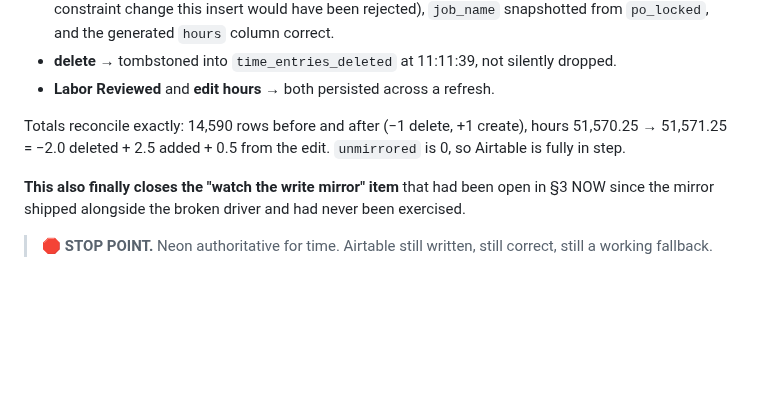
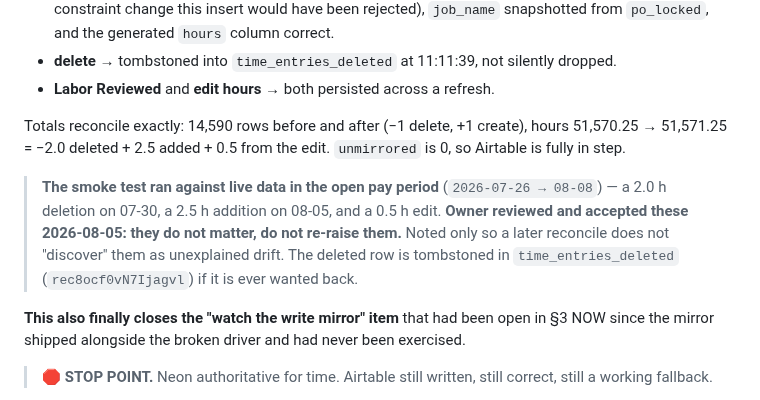
Before and after one commit to ricknee/nee-field-app, a Markdown page: docs/ROADMAP.md, the part around the change. Drawn GitHub-style; blank space fills up the shorter version.

Commit message:
docs: the smoke-test hours were reviewed and accepted - do not re-raise
The Step 2 smoke test ran against live data in the open pay period: a 2.0 h
deletion, a 2.5 h addition and a 0.5 h edit, all inside 2026-07-26 to 08-08.
Owner reviewed them and they do not matter. Recorded only so a later reconcile
does not surface them as unexplained drift, and with the tombstone id in case
the deleted row is ever wanted back.

```diff
--- a/docs/ROADMAP.md
+++ b/docs/ROADMAP.md
@@ -160,6 +160,12 @@ Totals reconcile exactly: 14,590 rows before and after (−1 delete, +1 create),
 51,570.25 → 51,571.25 = −2.0 deleted + 2.5 added + 0.5 from the edit. `unmirrored` is 0, so
 Airtable is fully in step.
 
+> **The smoke test ran against live data in the open pay period** (`2026-07-26 → 08-08`) — a 2.0 h
+> deletion on 07-30, a 2.5 h addition on 08-05, and a 0.5 h edit. **Owner reviewed and accepted
+> these 2026-08-05: they do not matter, do not re-raise them.** Noted only so a later reconcile
+> does not "discover" them as unexplained drift. The deleted row is tombstoned in
+> `time_entries_deleted` (`rec8ocf0vN7Ijagvl`) if it is ever wanted back.
+
 **This also finally closes the "watch the write mirror" item** that had been open in §3 NOW since
 the mirror shipped alongside the broken driver and had never been exercised.
 
```
